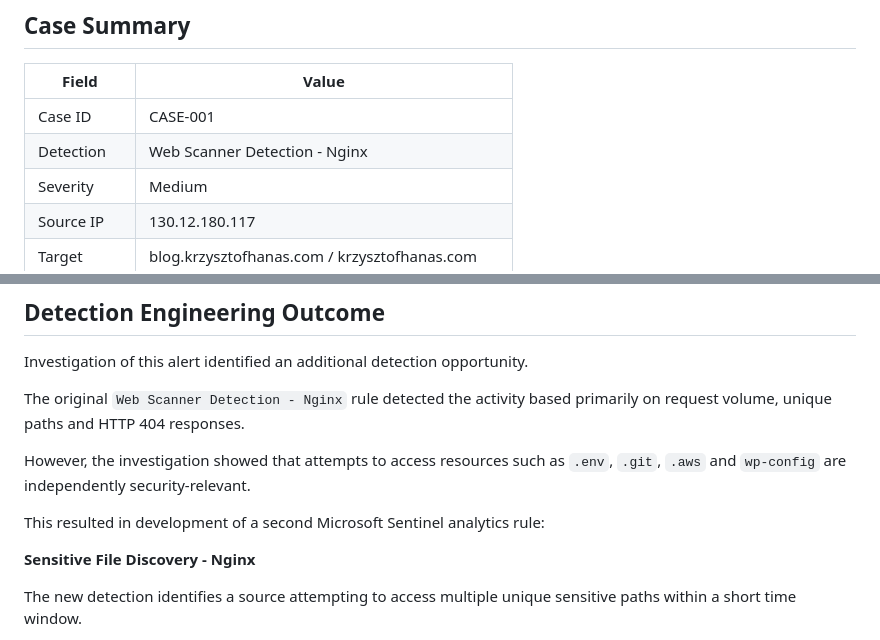
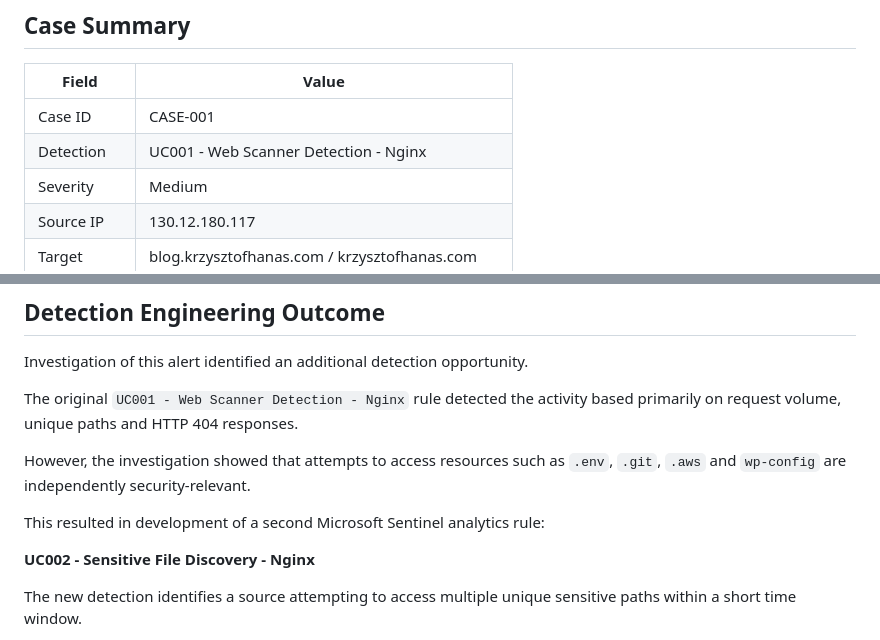
Before and after one commit to Krisqzpl/krzysztofhanas.com, a Markdown page: soc-lab/cases/case-001-web-scanner.md, 2 parts joined by grey strips. GitHub-like rendering.

Commit message:
Align CASE-001 with UC naming standard

```diff
--- a/soc-lab/cases/case-001-web-scanner.md
+++ b/soc-lab/cases/case-001-web-scanner.md
@@ -11,7 +11,7 @@
 | Field | Value |
 |---|---|
 | Case ID | CASE-001 |
-| Detection | Web Scanner Detection - Nginx |
+| Detection | UC001 - Web Scanner Detection - Nginx |
 | Severity | Medium |
 | Source IP | 130.12.180.117 |
 | Target | blog.krzysztofhanas.com / krzysztofhanas.com |
@@ -107,13 +107,13 @@ Observed sensitive-file requests returned unsuccessful responses or redirects, a
 
 Investigation of this alert identified an additional detection opportunity.
 
-The original `Web Scanner Detection - Nginx` rule detected the activity based primarily on request volume, unique paths and HTTP 404 responses.
+The original `UC001 - Web Scanner Detection - Nginx` rule detected the activity based primarily on request volume, unique paths and HTTP 404 responses.
 
 However, the investigation showed that attempts to access resources such as `.env`, `.git`, `.aws` and `wp-config` are independently security-relevant.
 
 This resulted in development of a second Microsoft Sentinel analytics rule:
 
-**Sensitive File Discovery - Nginx**
+**UC002 - Sensitive File Discovery - Nginx**
 
 The new detection identifies a source attempting to access multiple unique sensitive paths within a short time window.
 
```
